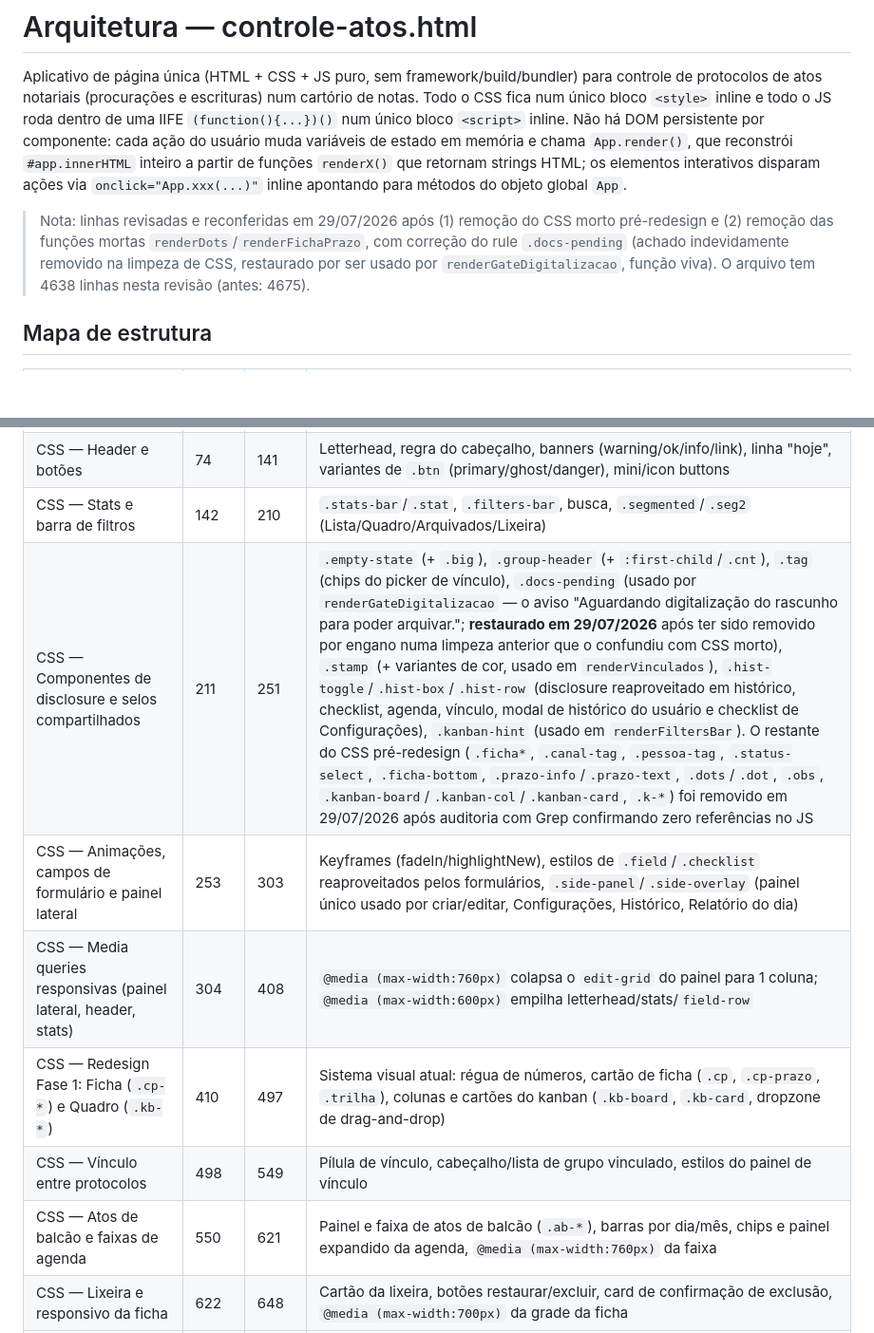
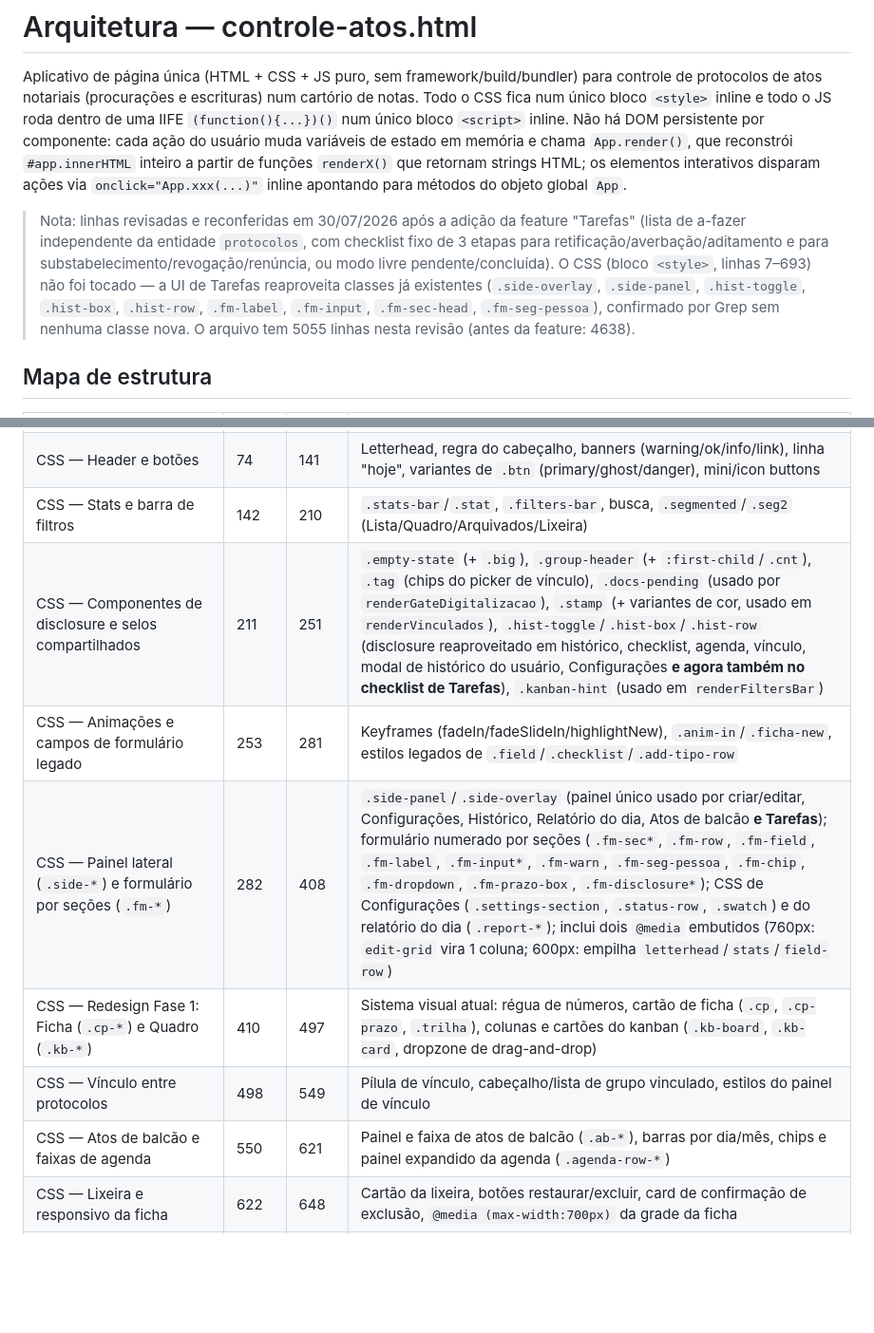
Before and after one commit to basalto-br/controle-atos-cartorio, a Markdown page: ARCHITECTURE.md, 2 parts joined by grey strips. Shown at 95% size. Drawn GitHub-style; blank space fills up the shorter version.

```diff
--- a/ARCHITECTURE.md
+++ b/ARCHITECTURE.md
@@ -8,10 +8,13 @@ muda variáveis de estado em memória e chama `App.render()`, que reconstrói `#
 inteiro a partir de funções `renderX()` que retornam strings HTML; os elementos interativos
 disparam ações via `onclick="App.xxx(...)"` inline apontando para métodos do objeto global `App`.
 
-> Nota: linhas revisadas e reconferidas em 29/07/2026 após (1) remoção do CSS morto pré-redesign
-> e (2) remoção das funções mortas `renderDots`/`renderFichaPrazo`, com correção do rule
-> `.docs-pending` (achado indevidamente removido na limpeza de CSS, restaurado por ser usado por
-> `renderGateDigitalizacao`, função viva). O arquivo tem 4638 linhas nesta revisão (antes: 4675).
+> Nota: linhas revisadas e reconferidas em 30/07/2026 após a adição da feature "Tarefas" (lista
+> de a-fazer independente da entidade `protocolos`, com checklist fixo de 3 etapas para
+> retificação/averbação/aditamento e para substabelecimento/revogação/renúncia, ou modo livre
+> pendente/concluída). O CSS (bloco `<style>`, linhas 7–693) não foi tocado — a UI de Tarefas
+> reaproveita classes já existentes (`.side-overlay`, `.side-panel`, `.hist-toggle`, `.hist-box`,
+> `.hist-row`, `.fm-label`, `.fm-input`, `.fm-sec-head`, `.fm-seg-pessoa`), confirmado por Grep
+> sem nenhuma classe nova. O arquivo tem 5055 linhas nesta revisão (antes da feature: 4638).
 
 ## Mapa de estrutura
 
@@ -24,12 +27,12 @@ disparam ações via `onclick="App.xxx(...)"` inline apontando para métodos do
 | Reset global / body / `#app` | 63 | 73 | `box-sizing` global, tipografia do `body`, container `#app` |
 | CSS — Header e botões | 74 | 141 | Letterhead, regra do cabeçalho, banners (warning/ok/info/link), linha "hoje", variantes de `.btn` (primary/ghost/danger), mini/icon buttons |
 | CSS — Stats e barra de filtros | 142 | 210 | `.stats-bar`/`.stat`, `.filters-bar`, busca, `.segmented`/`.seg2` (Lista/Quadro/Arquivados/Lixeira) |
-| CSS — Componentes de disclosure e selos compartilhados | 211 | 251 | `.empty-state` (+ `.big`), `.group-header` (+ `:first-child`/`.cnt`), `.tag` (chips do picker de vínculo), `.docs-pending` (usado por `renderGateDigitalizacao` — o aviso "Aguardando digitalização do rascunho para poder arquivar."; **restaurado em 29/07/2026** após ter sido removido por engano numa limpeza anterior que o confundiu com CSS morto), `.stamp` (+ variantes de cor, usado em `renderVinculados`), `.hist-toggle`/`.hist-box`/`.hist-row` (disclosure reaproveitado em histórico, checklist, agenda, vínculo, modal de histórico do usuário e checklist de Configurações), `.kanban-hint` (usado em `renderFiltersBar`). O restante do CSS pré-redesign (`.ficha*`, `.canal-tag`, `.pessoa-tag`, `.status-select`, `.ficha-bottom`, `.prazo-info`/`.prazo-text`, `.dots`/`.dot`, `.obs`, `.kanban-board`/`.kanban-col`/`.kanban-card`, `.k-*`) foi removido em 29/07/2026 após auditoria com Grep confirmando zero referências no JS |
-| CSS — Animações, campos de formulário e painel lateral | 253 | 303 | Keyframes (fadeIn/highlightNew), estilos de `.field`/`.checklist` reaproveitados pelos formulários, `.side-panel`/`.side-overlay` (painel único usado por criar/editar, Configurações, Histórico, Relatório do dia) |
-| CSS — Media queries responsivas (painel lateral, header, stats) | 304 | 408 | `@media (max-width:760px)` colapsa o `edit-grid` do painel para 1 coluna; `@media (max-width:600px)` empilha letterhead/stats/`field-row` |
+| CSS — Componentes de disclosure e selos compartilhados | 211 | 251 | `.empty-state` (+ `.big`), `.group-header` (+ `:first-child`/`.cnt`), `.tag` (chips do picker de vínculo), `.docs-pending` (usado por `renderGateDigitalizacao`), `.stamp` (+ variantes de cor, usado em `renderVinculados`), `.hist-toggle`/`.hist-box`/`.hist-row` (disclosure reaproveitado em histórico, checklist, agenda, vínculo, modal de histórico do usuário, Configurações **e agora também no checklist de Tarefas**), `.kanban-hint` (usado em `renderFiltersBar`) |
+| CSS — Animações e campos de formulário legado | 253 | 281 | Keyframes (fadeIn/fadeSlideIn/highlightNew), `.anim-in`/`.ficha-new`, estilos legados de `.field`/`.checklist`/`.add-tipo-row` |
+| CSS — Painel lateral (`.side-*`) e formulário por seções (`.fm-*`) | 282 | 408 | `.side-panel`/`.side-overlay` (painel único usado por criar/editar, Configurações, Histórico, Relatório do dia, Atos de balcão **e Tarefas**); formulário numerado por seções (`.fm-sec*`, `.fm-row`, `.fm-field`, `.fm-label`, `.fm-input*`, `.fm-warn`, `.fm-seg-pessoa`, `.fm-chip`, `.fm-dropdown`, `.fm-prazo-box`, `.fm-disclosure*`); CSS de Configurações (`.settings-section`, `.status-row`, `.swatch`) e do relatório do dia (`.report-*`); inclui dois `@media` embutidos (760px: `edit-grid` vira 1 coluna; 600px: empilha `letterhead`/`stats`/`field-row`) |
 | CSS — Redesign Fase 1: Ficha (`.cp-*`) e Quadro (`.kb-*`) | 410 | 497 | Sistema visual atual: régua de números, cartão de ficha (`.cp`, `.cp-prazo`, `.trilha`), colunas e cartões do kanban (`.kb-board`, `.kb-card`, dropzone de drag-and-drop) |
 | CSS — Vínculo entre protocolos | 498 | 549 | Pílula de vínculo, cabeçalho/lista de grupo vinculado, estilos do painel de vínculo |
-| CSS — Atos de balcão e faixas de agenda | 550 | 621 | Painel e faixa de atos de balcão (`.ab-*`), barras por dia/mês, chips e painel expandido da agenda, `@media (max-width:760px)` da faixa |
+| CSS — Atos de balcão e faixas de agenda | 550 | 621 | Painel e faixa de atos de balcão (`.ab-*`), barras por dia/mês, chips e painel expandido da agenda (`.agenda-row-*`) |
 | CSS — Lixeira e responsivo da ficha | 622 | 648 | Cartão da lixeira, botões restaurar/excluir, card de confirmação de exclusão, `@media (max-width:700px)` da grade da ficha |
 | CSS — Diversos (stats clicáveis, busca, toasts, área de impressão da ficha) | 650 | 684 | `.stat.clickable`/`.banner-alert`, botão de limpar busca, `#toast-layer`, marcação oculta `#fichaPrintArea` usada só na impressão |
 | CSS — `@media print` | 685 | 692 | Regras de impressão: esconde tudo exceto `#dailyReportPrint` ou, em modo ficha, `#fichaPrintArea` |
```
Also changed, not shown: other parts of ARCHITECTURE.md (+30 -27 lines).
